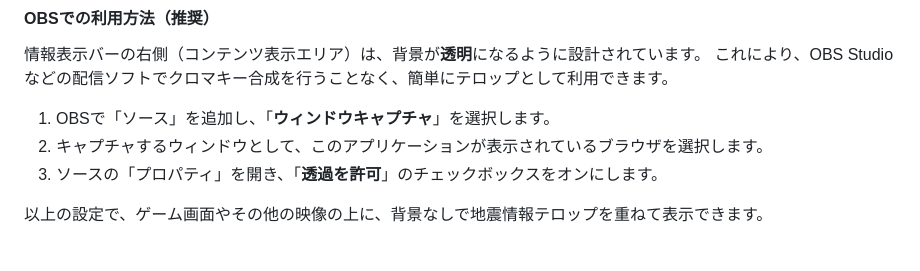
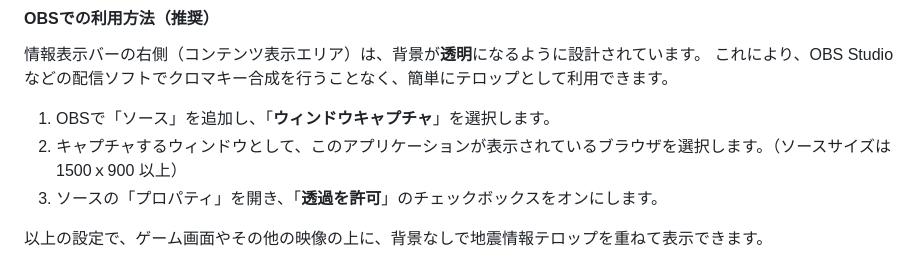
Before and after one commit to AfterEffects-OK/Seismic-intensity-information, a Markdown page: README.md, the part around the change. Drawn GitHub-style.

```diff
--- a/README.md
+++ b/README.md
@@ -72,7 +72,7 @@ https://docs.google.com/document/d/1jtBsx9j4b-LBjn5z0lg11gopZJYPya7-DlG6tJD1WEk/
 これにより、OBS Studioなどの配信ソフトでクロマキー合成を行うことなく、簡単にテロップとして利用できます。
 
 1.  OBSで「ソース」を追加し、「**ウィンドウキャプチャ**」を選択します。
-2.  キャプチャするウィンドウとして、このアプリケーションが表示されているブラウザを選択します。
+2.  キャプチャするウィンドウとして、このアプリケーションが表示されているブラウザを選択します。（ソースサイズは 1500ｘ900 以上）
 3.  ソースの「プロパティ」を開き、「**透過を許可**」のチェックボックスをオンにします。
 
 以上の設定で、ゲーム画面やその他の映像の上に、背景なしで地震情報テロップを重ねて表示できます。
```
